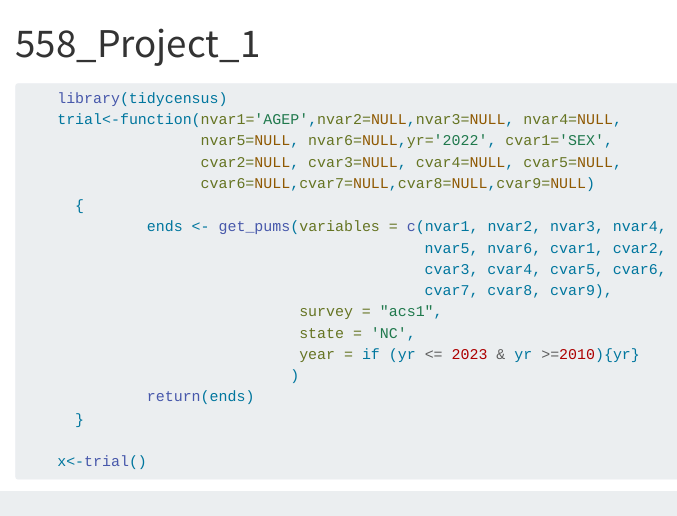
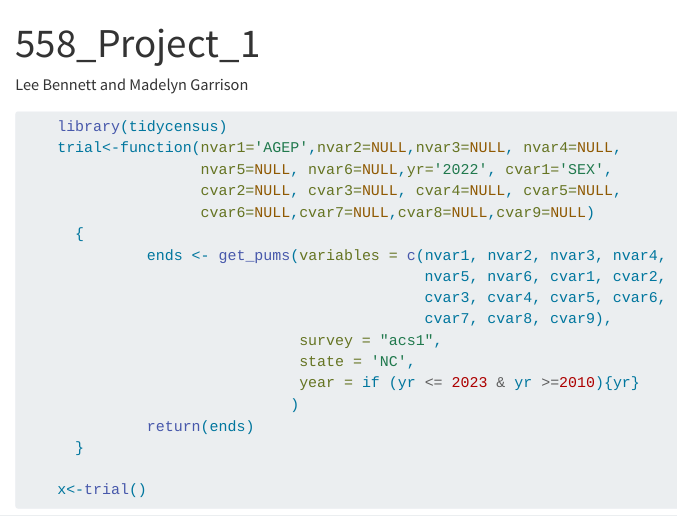
Before and after one commit to lb27608/ST558_Project1, a Quarto document (558_Project_1.qmd): the page in a window 1100 px wide, from its top. Rendered offline with R 4.5, knitr and Pandoc in place of Quarto, with nearby package versions; some code elsewhere in the file could not run offline.

Commit message:
Added author line to header

````diff
--- a/558_Project_1.qmd
+++ b/558_Project_1.qmd
@@ -1,9 +1,9 @@
 ---
 title: "558_Project_1"
+author: "Lee Bennett and Madelyn Garrison"
 format: html
 editor: visual
 ---
-
 
 ```{r}
     library(tidycensus)
````
